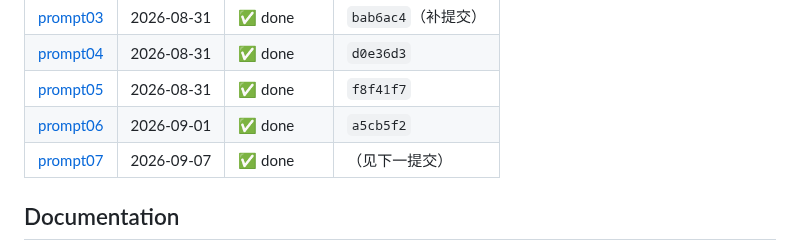
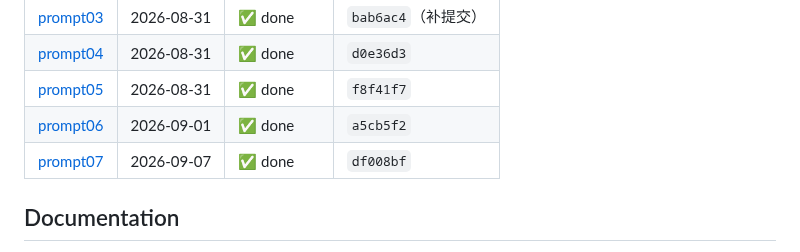
Before and after one commit to YuanyuanMa03/mac-llm-bench, a Markdown page: README.md, the part around the change. Rendered like a GitHub page.

```diff
--- a/README.md
+++ b/README.md
@@ -119,7 +119,7 @@ Auto-generated mirror of [PROMPT.md](PROMPT.md) — do not edit inside the marke
 | [prompt04](PROMPT.md#prompt04) | 2026-08-31 | ✅ done | `d0e36d3` |
 | [prompt05](PROMPT.md#prompt05) | 2026-08-31 | ✅ done | `f8f41f7` |
 | [prompt06](PROMPT.md#prompt06) | 2026-09-01 | ✅ done | `a5cb5f2` |
-| [prompt07](PROMPT.md#prompt07) | 2026-09-07 | ✅ done | （见下一提交） |
+| [prompt07](PROMPT.md#prompt07) | 2026-09-07 | ✅ done | `df008bf` |
 <!-- prompt-log:end -->
 
 ## Documentation
```
Also changed, not shown: PROMPT.md (+1 -1 lines), README.zh-CN.md (+1 -1 lines).
